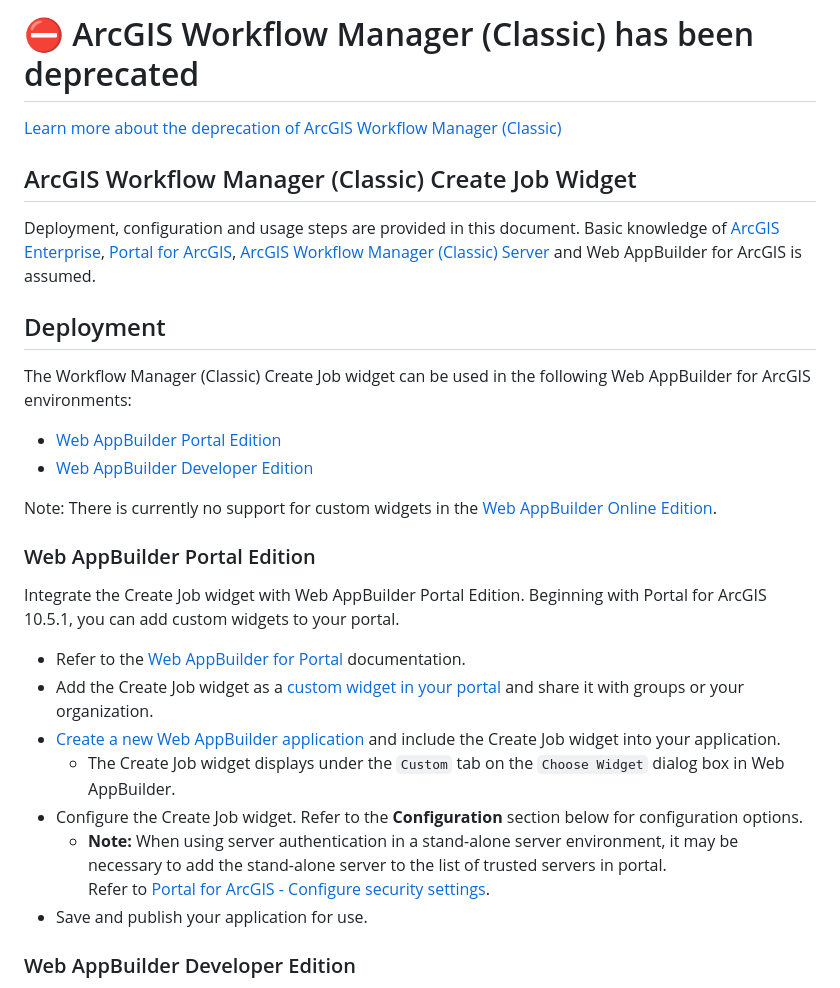
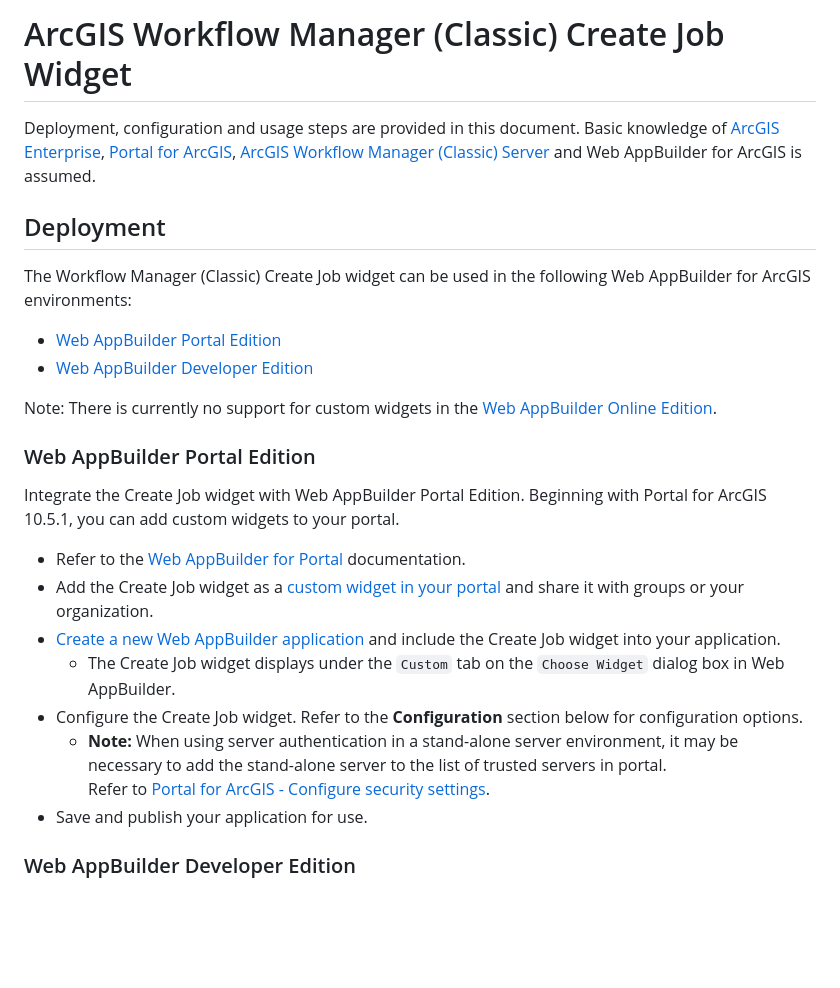
Before and after one commit to Esri/workflowmanager-createjob-widget, a Markdown page: README_CONFIG.md, the part around the change printed below. Rendered like a GitHub page; blank space fills up the shorter version.

```diff
--- a/README_CONFIG.md
+++ b/README_CONFIG.md
@@ -1,6 +1,3 @@
-# ⛔ ArcGIS Workflow Manager (Classic) has been deprecated
-[Learn more about the deprecation of ArcGIS Workflow Manager (Classic)](https://support.esri.com/en-us/knowledge-base/arcgis-workflow-manager-classic-deprecation-000031190)
-
-## ArcGIS Workflow Manager (Classic) Create Job Widget
+# ArcGIS Workflow Manager (Classic) Create Job Widget
 
 Deployment, configuration and usage steps are provided in this document. Basic knowledge of
```
Also changed, not shown: other parts of README_CONFIG.md (+7 -7 lines), README.md (+8 -5 lines).
